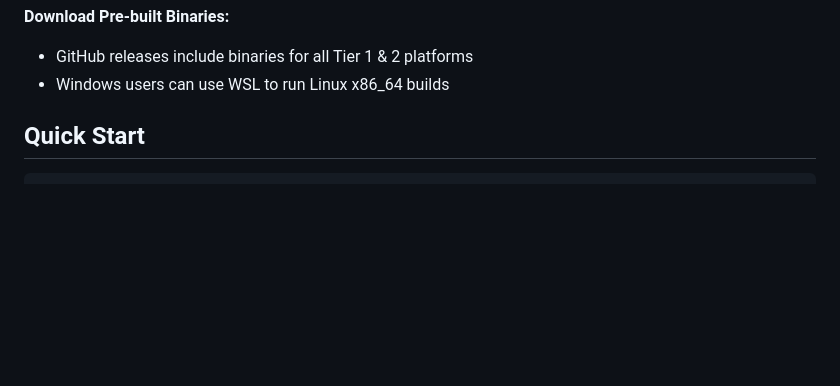
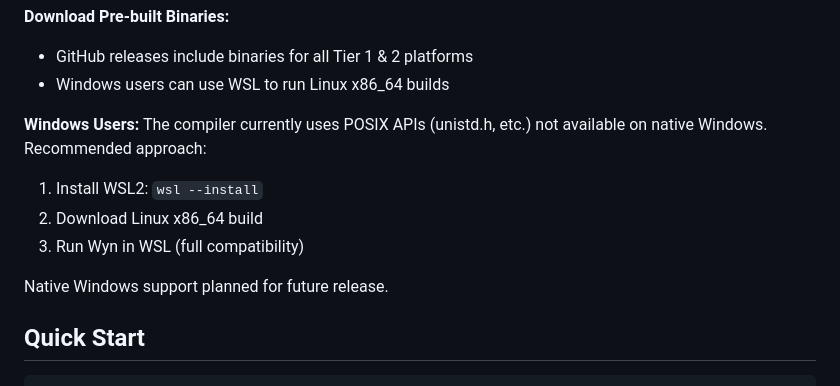
Before and after one commit to wyn-lang/wyn, a Markdown page: README.md, the part around the change. Rendered like a GitHub page; blank space fills up the shorter version.

Commit message:
Add Windows workaround instructions to README
Added detailed Windows section:
- Explains POSIX API requirement (unistd.h, etc.)
- Provides WSL installation instructions
- Recommends using Linux x86_64 builds in WSL
- Notes native Windows support is planned

Windows users now have clear path forward using WSL.

```diff
--- a/README.md
+++ b/README.md
@@ -38,6 +38,15 @@ sudo cp build/stage0 /usr/local/bin/wyn  # Installs Stage 1 compiler as 'wyn'
 **Download Pre-built Binaries:**
 - GitHub releases include binaries for all Tier 1 & 2 platforms
 - Windows users can use WSL to run Linux x86_64 builds
+
+**Windows Users:**
+The compiler currently uses POSIX APIs (unistd.h, etc.) not available on native Windows.
+Recommended approach:
+1. Install WSL2: `wsl --install`
+2. Download Linux x86_64 build
+3. Run Wyn in WSL (full compatibility)
+
+Native Windows support planned for future release.
 
 ## Quick Start
 
```
